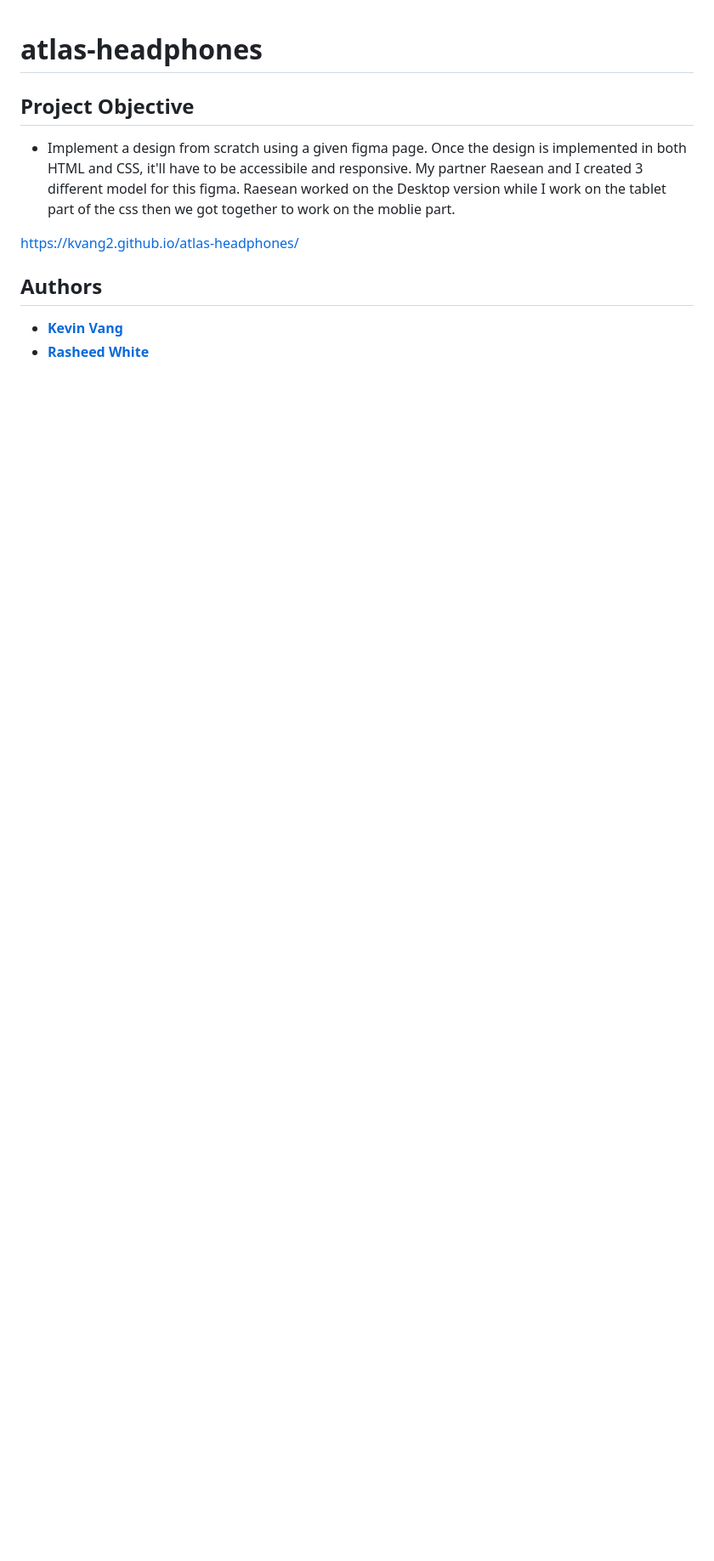
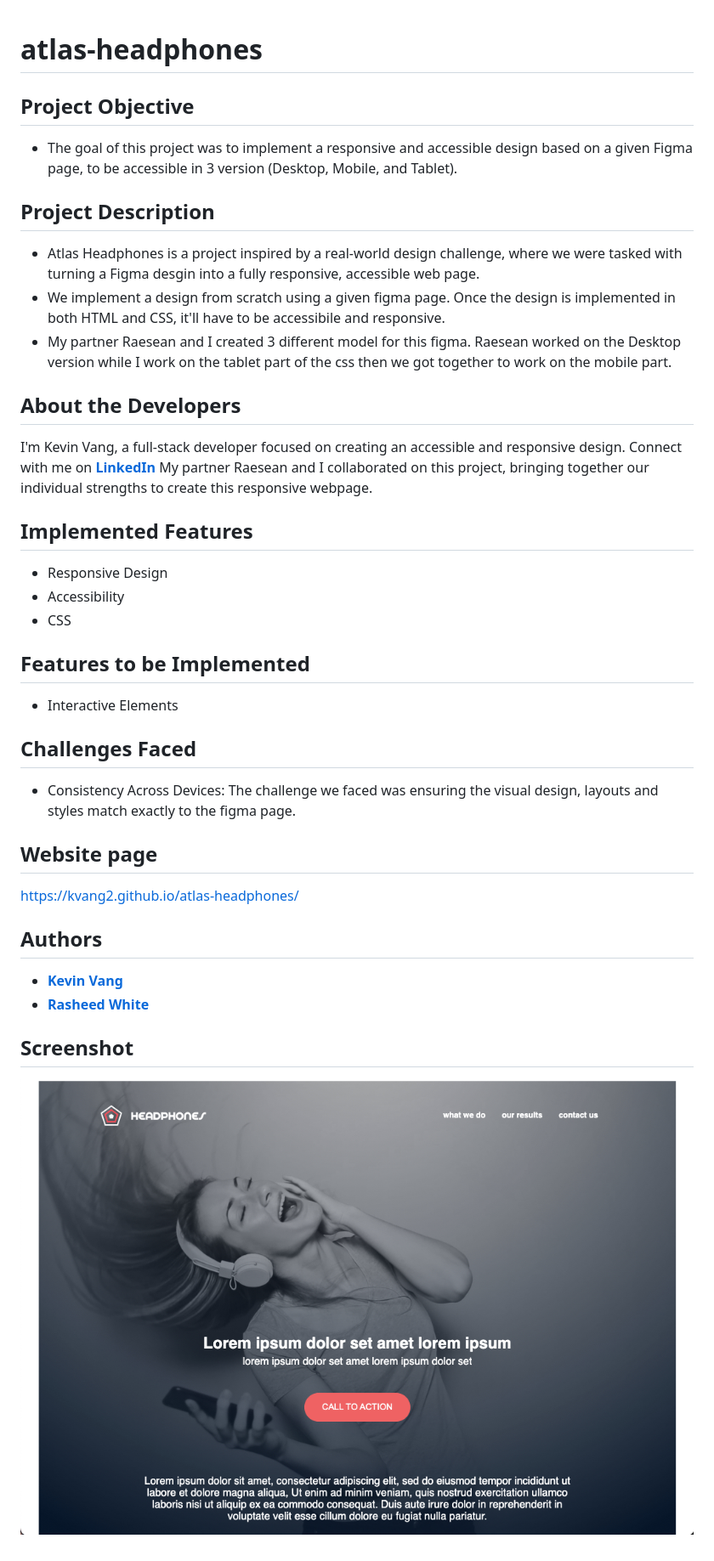
Before and after one commit to KVang2/atlas-headphones, a Markdown page: README.md, the part around the change. Shown: that part at 85% size. Rendered like a GitHub page; pictures changed too: images/webpage.png (added); blank space fills up the shorter version.

Commit message:
updated README.md, Added description on project and added screenshot

```diff
--- a/README.md
+++ b/README.md
@@ -1,11 +1,33 @@
 # atlas-headphones
 ## Project Objective
-- Implement a design from scratch using a given figma page. Once the design is implemented in both HTML and CSS, it'll have to be accessibile and responsive.
-My partner Raesean and I created 3 different model for this figma. Raesean worked on the Desktop version while I work on the tablet part of the css then we got together to work on the moblie part.
+- The goal of this project was to implement a responsive and accessible design based on a given Figma page, to be accessible in 3 version (Desktop, Mobile, and Tablet).
 
+## Project Description
+- Atlas Headphones is a project inspired by a real-world design challenge, where we were tasked with turning a Figma desgin into a fully responsive, accessible web page.
+- We implement a design from scratch using a given figma page. Once the design is implemented in both HTML and CSS, it'll have to be accessibile and responsive.
+- My partner Raesean and I created 3 different model for this figma. Raesean worked on the Desktop version while I work on the tablet part of the css then we got together to work on the mobile part.
 
+## About the Developers
+I'm Kevin Vang, a full-stack developer focused on creating an accessible and responsive design. Connect with me on **[LinkedIn](https://www.linkedin.com/in/kevin-vang1/)**
+My partner Raesean and I collaborated on this project, bringing together our individual strengths to create this responsive webpage.
+
+## Implemented Features
+- Responsive Design
+- Accessibility
+- CSS
+
+## Features to be Implemented
+- Interactive Elements
+
+## Challenges Faced
+- Consistency Across Devices: The challenge we faced was ensuring the visual design, layouts and styles match exactly to the figma page.
+
+## Website page
 https://kvang2.github.io/atlas-headphones/
 
 ## Authors
 - **[Kevin Vang](https://github.com/kvang2)**
 - **[Rasheed White](https://github.com/ReyesxRoyal)**
+
+## Screenshot
+![Project Screenshot](./images/webpage.png)
```
Also changed, not shown: 2 other files.
